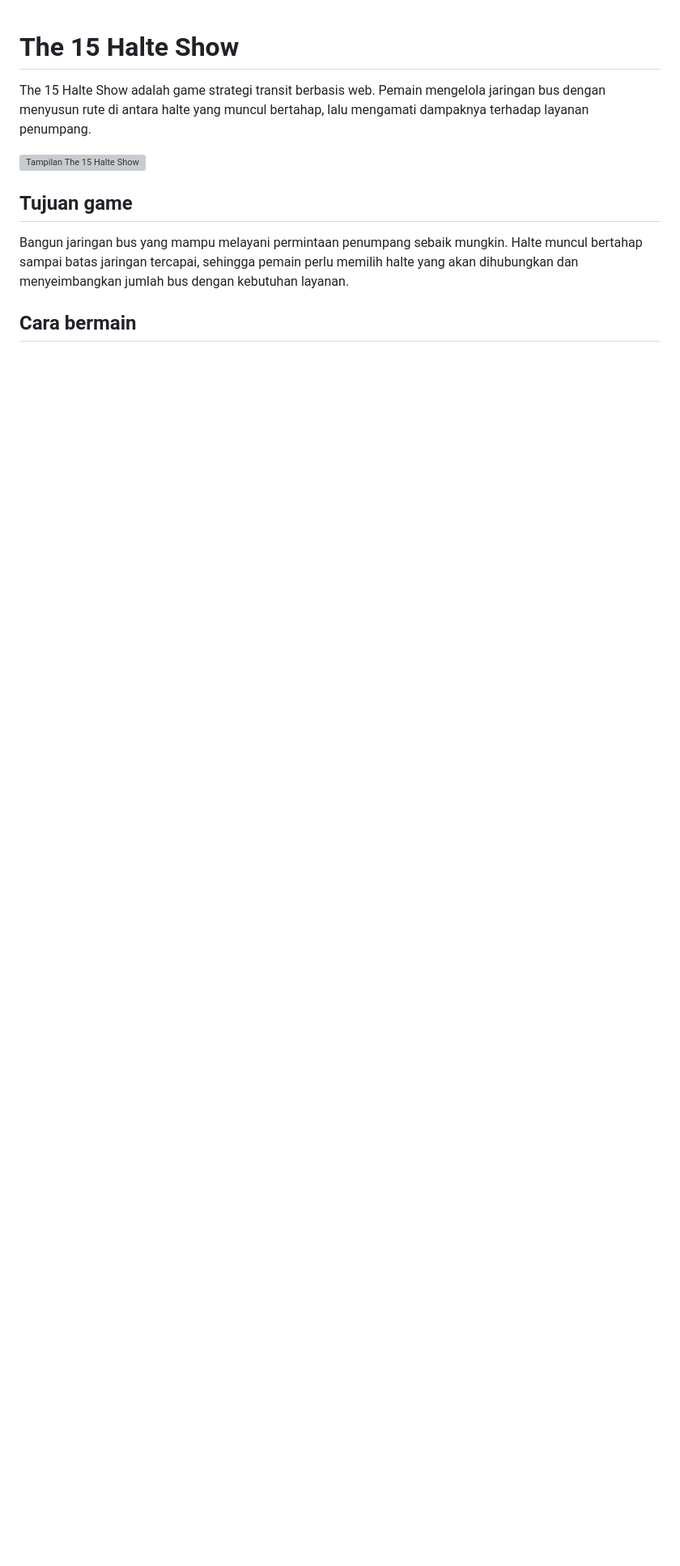
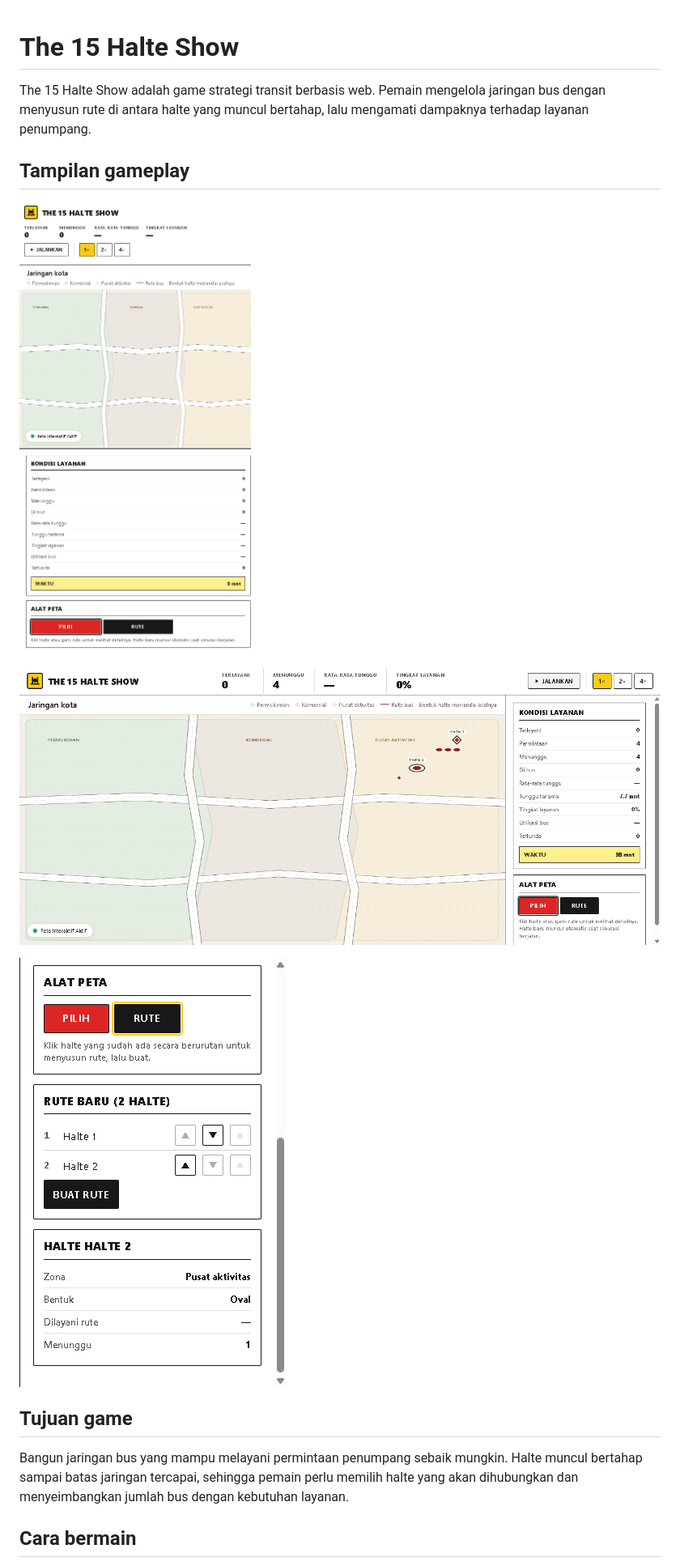
Before and after one commit to nuggg13/public_transit_planner, a Markdown page: README.md, the part around the change. Shown at 81% size. Rendered like a GitHub page; pictures changed too: gameplay-01-start.png (added), gameplay-02-stops.png (added), gameplay-03-route.png (added); blank space fills up the shorter version; grey boxes are pictures that could not be loaded.

Commit message:
readme again

```diff
--- a/README.md
+++ b/README.md
@@ -2,7 +2,13 @@
 
 The 15 Halte Show adalah game strategi transit berbasis web. Pemain mengelola jaringan bus dengan menyusun rute di antara halte yang muncul bertahap, lalu mengamati dampaknya terhadap layanan penumpang.
 
-![Tampilan The 15 Halte Show](docs/gameplay-overview.png)
+## Tampilan gameplay
+
+![Awal permainan](gameplay-01-start.png)
+
+![Halte muncul dan permintaan penumpang mulai terbentuk](gameplay-02-stops.png)
+
+![Dua halte dipilih untuk membuat rute](gameplay-03-route.png)
 
 ## Tujuan game
 
```
